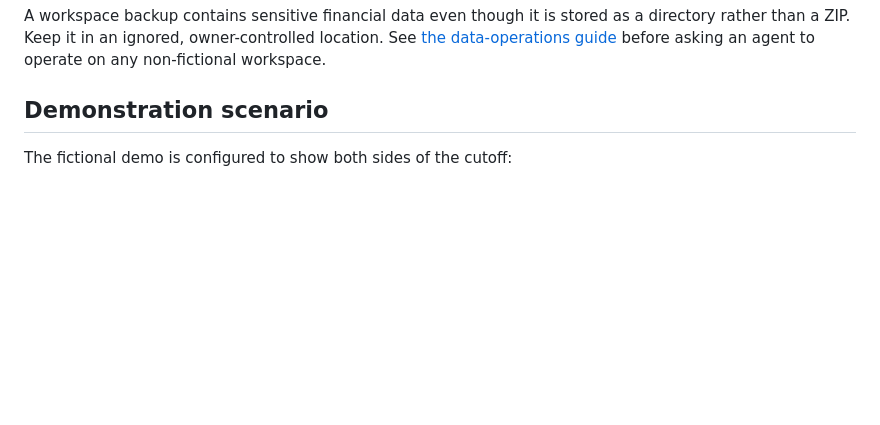
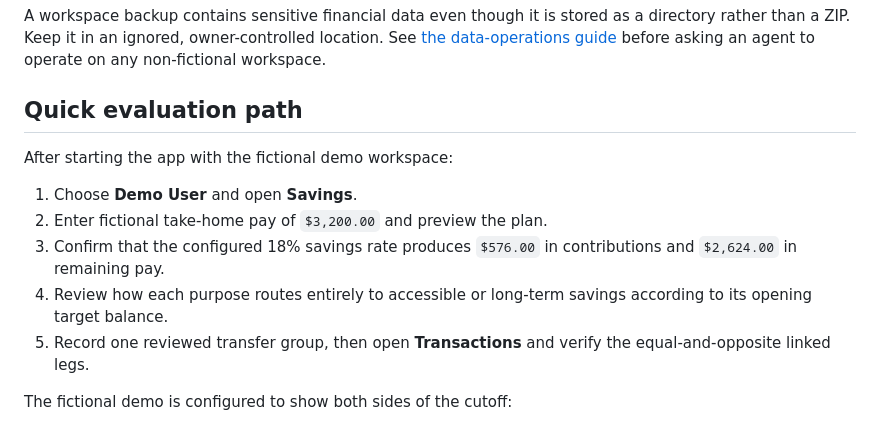
Before and after one commit to DavidPulcifer/perfii, a Markdown page: README.md, the part around one of its changes. Rendered like a GitHub page; blank space fills up the shorter version.

```diff
--- a/README.md
+++ b/README.md
@@ -57,7 +81,15 @@ python scripts/doctor.py --data-dir .local\demo-data-restored
 
 A workspace backup contains sensitive financial data even though it is stored as a directory rather than a ZIP. Keep it in an ignored, owner-controlled location. See [the data-operations guide](docs/agent/DATA_OPERATIONS.md) before asking an agent to operate on any non-fictional workspace.
 
-## Demonstration scenario
+## Quick evaluation path
+
+After starting the app with the fictional demo workspace:
+
+1. Choose **Demo User** and open **Savings**.
+2. Enter fictional take-home pay of `$3,200.00` and preview the plan.
+3. Confirm that the configured 18% savings rate produces `$576.00` in contributions and `$2,624.00` in remaining pay.
+4. Review how each purpose routes entirely to accessible or long-term savings according to its opening target balance.
+5. Record one reviewed transfer group, then open **Transactions** and verify the equal-and-opposite linked legs.
 
 The fictional demo is configured to show both sides of the cutoff:
 
```
Also changed, not shown: other parts of README.md (+24 -0 lines).
